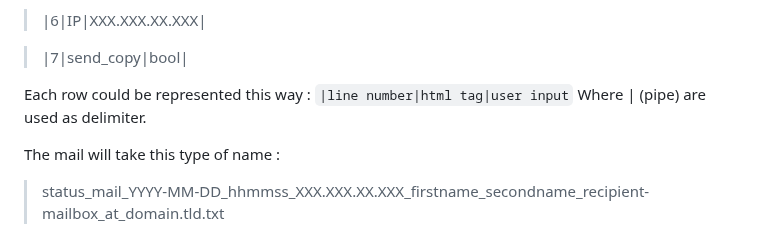
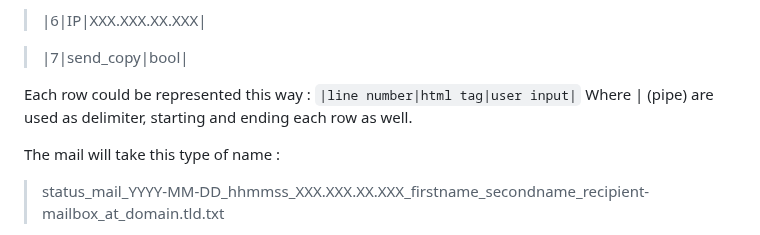
Before and after one commit to BarbeRousseLibre/hermessenger, a Markdown page: README.md, the part around the change. Drawn GitHub-style.

Commit message:
Fixing incorrect info

````diff
--- a/README.md
+++ b/README.md
@@ -123,8 +123,8 @@ Also, be aware there is for now almost no tests against bots / AI / massive atta
 > |7|send_copy|bool|
 
 Each row could be represented this way :
-```|line number|html tag|user input```
-Where | (pipe) are used as delimiter.
+```|line number|html tag|user input|```
+Where | (pipe) are used as delimiter, starting and ending each row as well.
 
 The mail will take this type of name :
 
````
